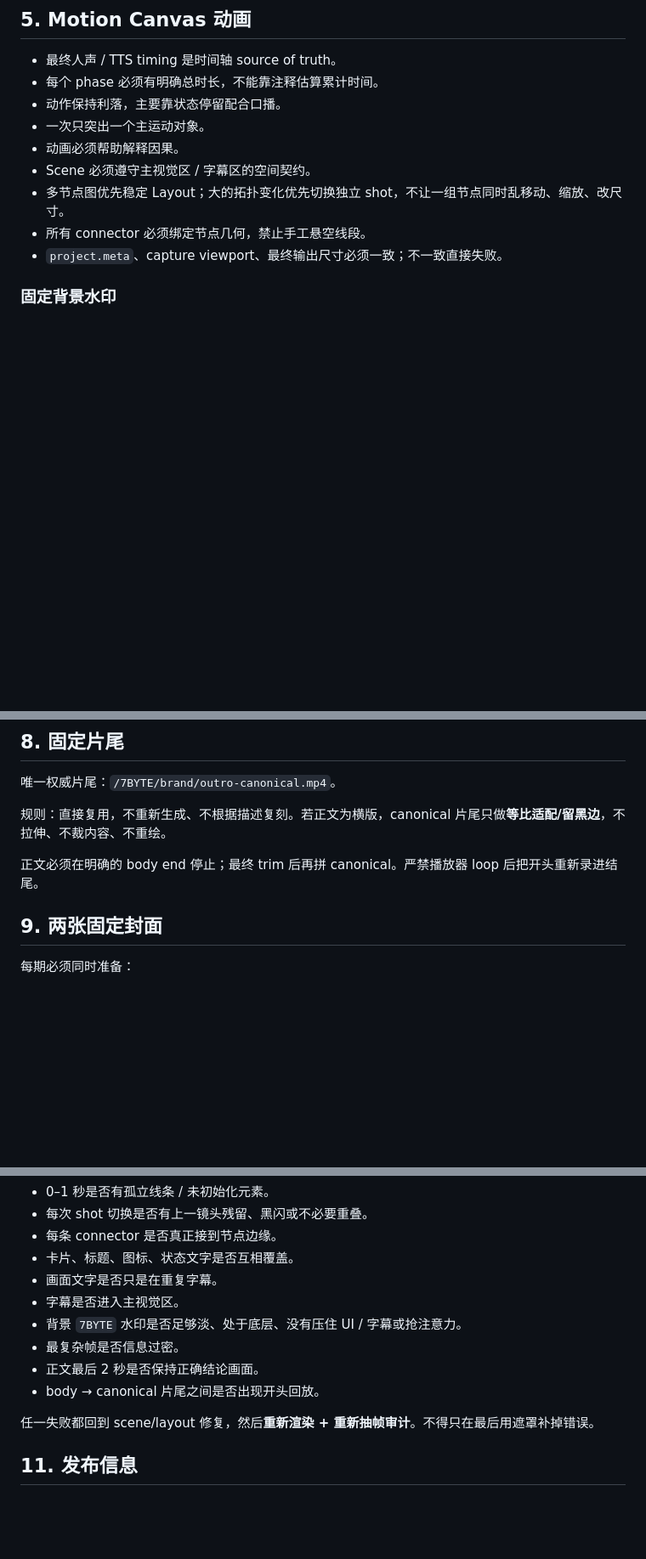
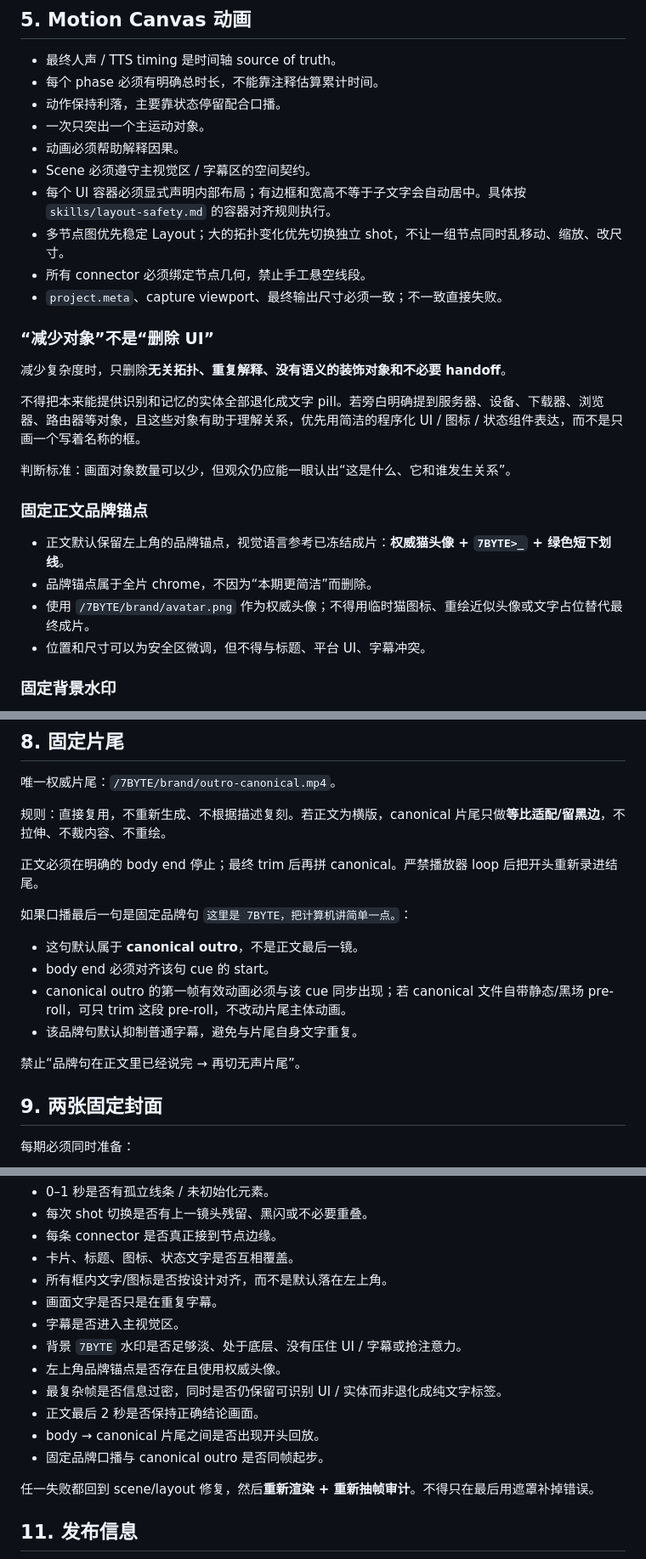
Before and after one commit to Tyr1onX/7byte-content, a Markdown page: shared/brand/production-workflow.md, 3 parts joined by grey strips. Shown at 85% size. GitHub-like rendering; blank space fills up the shorter version.

Commit message:
docs: preserve brand UI and outro sync after EP003

```diff
--- a/shared/brand/production-workflow.md
+++ b/shared/brand/production-workflow.md
@@ -46,9 +46,25 @@
 - 一次只突出一个主运动对象。
 - 动画必须帮助解释因果。
 - Scene 必须遵守主视觉区 / 字幕区的空间契约。
+- 每个 UI 容器必须显式声明内部布局；有边框和宽高不等于子文字会自动居中。具体按 `skills/layout-safety.md` 的容器对齐规则执行。
 - 多节点图优先稳定 Layout；大的拓扑变化优先切换独立 shot，不让一组节点同时乱移动、缩放、改尺寸。
 - 所有 connector 必须绑定节点几何，禁止手工悬空线段。
 - `project.meta`、capture viewport、最终输出尺寸必须一致；不一致直接失败。
+
+### “减少对象”不是“删除 UI”
+
+减少复杂度时，只删除**无关拓扑、重复解释、没有语义的装饰对象和不必要 handoff**。
+
+不得把本来能提供识别和记忆的实体全部退化成文字 pill。若旁白明确提到服务器、设备、下载器、浏览器、路由器等对象，且这些对象有助于理解关系，优先用简洁的程序化 UI / 图标 / 状态组件表达，而不是只画一个写着名称的框。
+
+判断标准：画面对象数量可以少，但观众仍应能一眼认出“这是什么、它和谁发生关系”。
+
+### 固定正文品牌锚点
+
+- 正文默认保留左上角的品牌锚点，视觉语言参考已冻结成片：**权威猫头像 + `7BYTE>_` + 绿色短下划线**。
+- 品牌锚点属于全片 chrome，不因为“本期更简洁”而删除。
+- 使用 `/7BYTE/brand/avatar.png` 作为权威头像；不得用临时猫图标、重绘近似头像或文字占位替代最终成片。
+- 位置和尺寸可以为安全区微调，但不得与标题、平台 UI、字幕冲突。
 
 ### 固定背景水印
 
@@ -97,6 +113,15 @@
 
 正文必须在明确的 body end 停止；最终 trim 后再拼 canonical。严禁播放器 loop 后把开头重新录进结尾。
 
+如果口播最后一句是固定品牌句 `这里是 7BYTE，把计算机讲简单一点。`：
+
+- 这句默认属于 **canonical outro**，不是正文最后一镜。
+- body end 必须对齐该句 cue 的 start。
+- canonical outro 的第一帧有效动画必须与该 cue 同步出现；若 canonical 文件自带静态/黑场 pre-roll，可只 trim 这段 pre-roll，不改动片尾主体动画。
+- 该品牌句默认抑制普通字幕，避免与片尾自身文字重复。
+
+禁止“品牌句在正文里已经说完 → 再切无声片尾”。
+
 ## 9. 两张固定封面
 
 每期必须同时准备：
@@ -128,12 +153,15 @@ scripts/audit-video-visual.sh final.mp4 visual-audit
 - 每次 shot 切换是否有上一镜头残留、黑闪或不必要重叠。
 - 每条 connector 是否真正接到节点边缘。
 - 卡片、标题、图标、状态文字是否互相覆盖。
+- 所有框内文字/图标是否按设计对齐，而不是默认落在左上角。
 - 画面文字是否只是在重复字幕。
 - 字幕是否进入主视觉区。
 - 背景 `7BYTE` 水印是否足够淡、处于底层、没有压住 UI / 字幕或抢注意力。
-- 最复杂帧是否信息过密。
+- 左上角品牌锚点是否存在且使用权威头像。
+- 最复杂帧是否信息过密，同时是否仍保留可识别 UI / 实体而非退化成纯文字标签。
 - 正文最后 2 秒是否保持正确结论画面。
 - body → canonical 片尾之间是否出现开头回放。
+- 固定品牌口播与 canonical outro 是否同帧起步。
 
 任一失败都回到 scene/layout 修复，然后**重新渲染 + 重新抽帧审计**。不得只在最后用遮罩补掉错误。
 
```
Also changed, not shown: other parts of shared/brand/production-workflow.md (+3 -0 lines).
